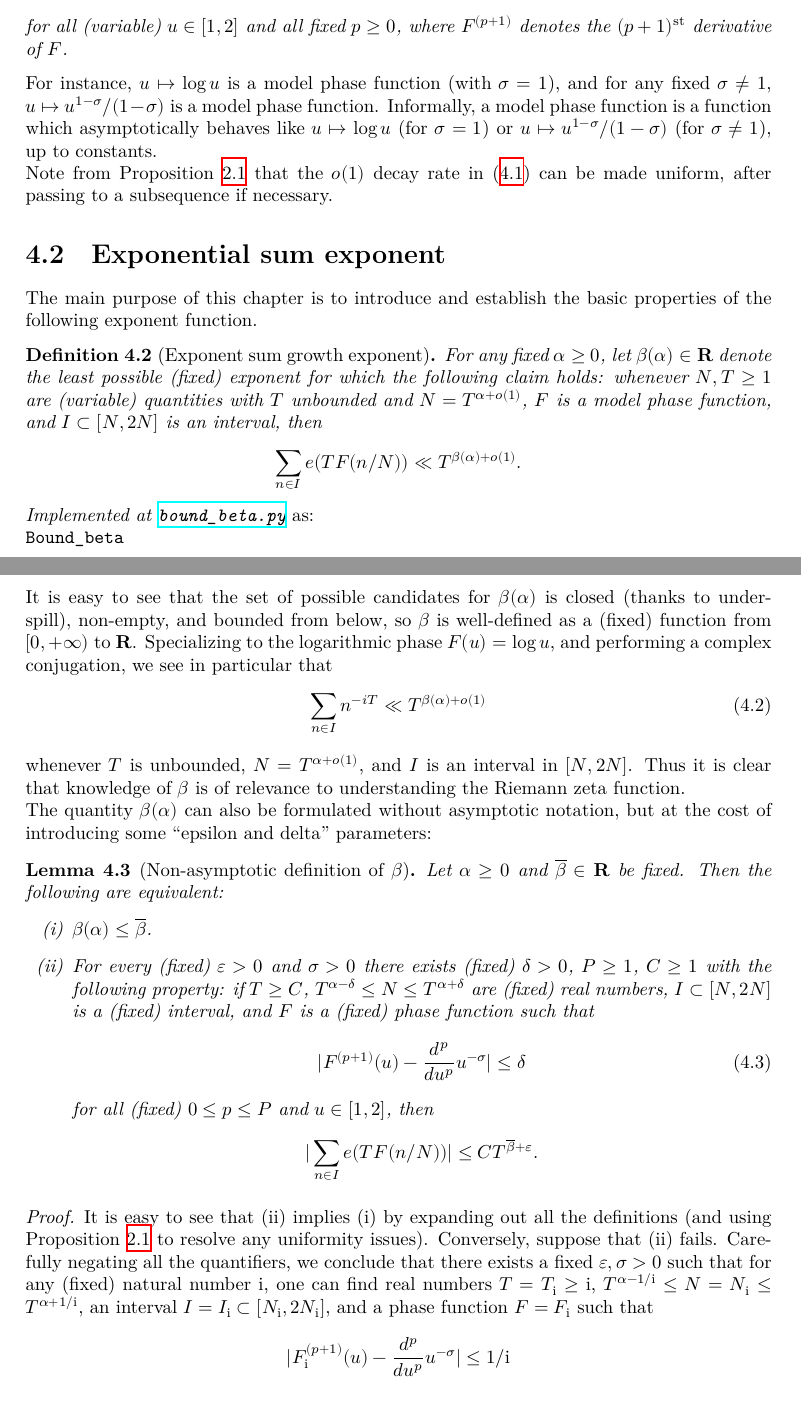
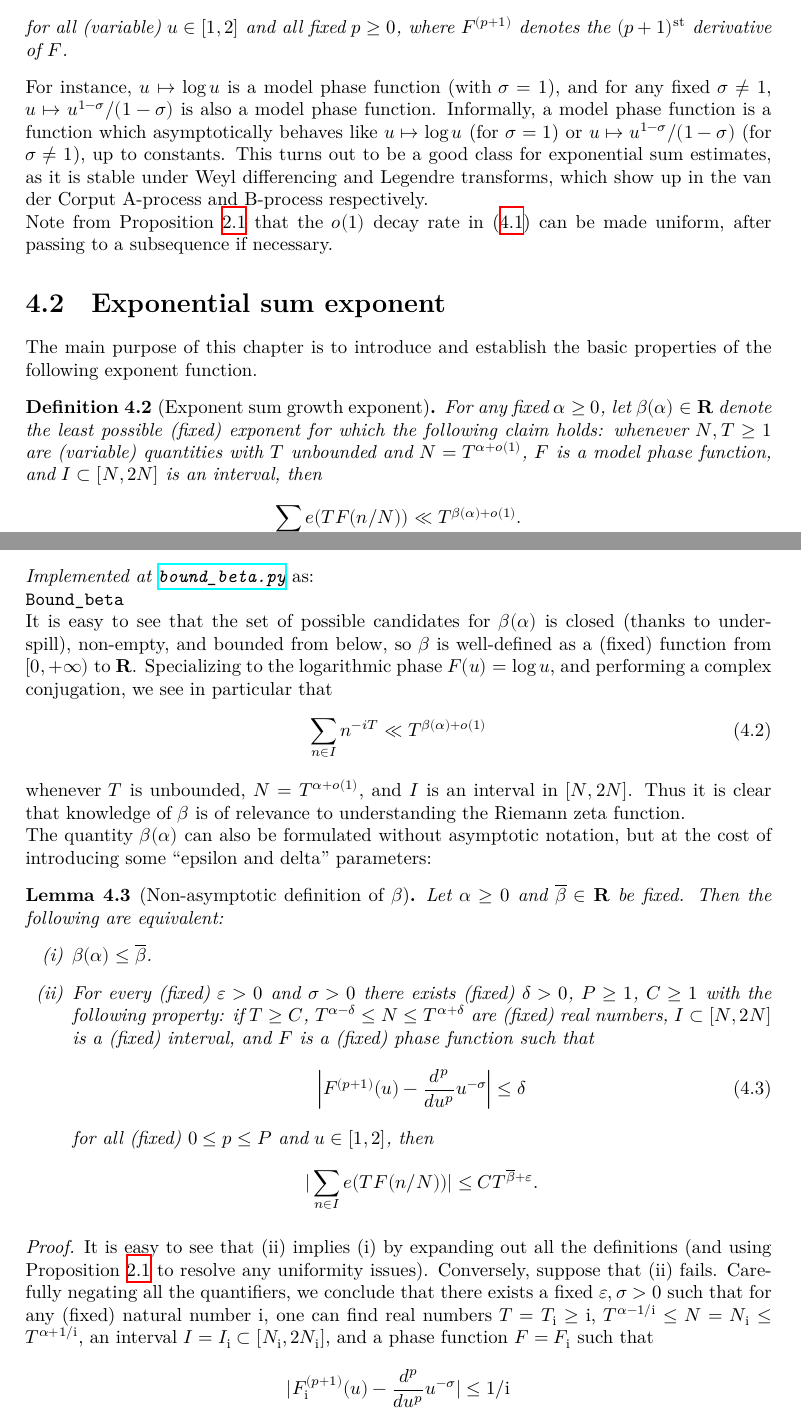
Before and after one commit to teorth/expdb, a LaTeX thesis (blueprint/src/print.tex, which reads blueprint/src/chapter/beta.tex): two parts of pages 8 and 9 of 89, joined at a grey line, cut so that both start at the same text. Compiled offline with XeLaTeX.

```diff
--- a/blueprint/src/chapter/beta.tex
+++ b/blueprint/src/chapter/beta.tex
@@ -10,8 +10,7 @@
 for all (variable) $u \in [1,2]$ and all fixed $p \geq 0$, where $F^{(p+1)}$ denotes the $(p+1)^{\mathrm{st}}$ derivative of $F$.
 \end{definition}
 
-For instance, $u \mapsto \log u$ is a model phase function (with $\sigma=1$), and for any fixed $\sigma \neq 1$, $u \mapsto u^{1-\sigma}/(1-\sigma)$ is a model phase function.  Informally, a model phase function is a function which asymptotically behaves like
-$u \mapsto \log u$ (for $\sigma = 1$) or $u \mapsto u^{1-\sigma}/(1-\sigma)$ (for $\sigma \neq 1$), up to constants.
+For instance, $u \mapsto \log u$ is a model phase function (with $\sigma=1$), and for any fixed $\sigma \neq 1$, $u \mapsto u^{1-\sigma}/(1-\sigma)$ is also a model phase function.  Informally, a model phase function is a function which asymptotically behaves like $u \mapsto \log u$ (for $\sigma = 1$) or $u \mapsto u^{1-\sigma}/(1-\sigma)$ (for $\sigma \neq 1$), up to constants.  This turns out to be a good class for exponential sum estimates, as it is stable under Weyl differencing and Legendre transforms, which show up in the van der Corput A-process and B-process respectively.
 
 Note from Proposition \ref{auto} that the $o(1)$ decay rate in \eqref{fpu} can be made uniform, after passing to a subsequence if necessary.
 
@@ -40,7 +39,7 @@
 \item[(i)] $\beta(\alpha) \leq \overline{\beta}$.
 \item[(ii)] For every (fixed) $\eps>0$ and $\sigma > 0$ there exists (fixed) $\delta>0$, $P \geq 1$, $C \geq 1$ with the following property: if $T \geq C$, $T^{\alpha-\delta} \leq N \leq T^{\alpha+\delta}$ are (fixed) real numbers, $I \subset [N,2N]$ is a (fixed) interval, and $F$ is a (fixed) phase function such that
 \begin{equation}\label{fpu-bound}
-     |F^{(p+1)}(u) - \frac{d^p}{du^p} u^{-\sigma}| \leq \delta
+     \left|F^{(p+1)}(u) - \frac{d^p}{du^p} u^{-\sigma}\right| \leq \delta
 \end{equation}
 for all (fixed) $0 \leq p \leq P$ and $u \in [1,2]$, then
 $$ |\sum_{n \in I} e(T F(n/N))| \leq C T^{\overline{\beta}+\eps}.$$
```
Also changed, not shown: blueprint/src/chapter/additive_energy.tex (+2 -2 lines), blueprint/src/web.tex (+1 -1 lines).
